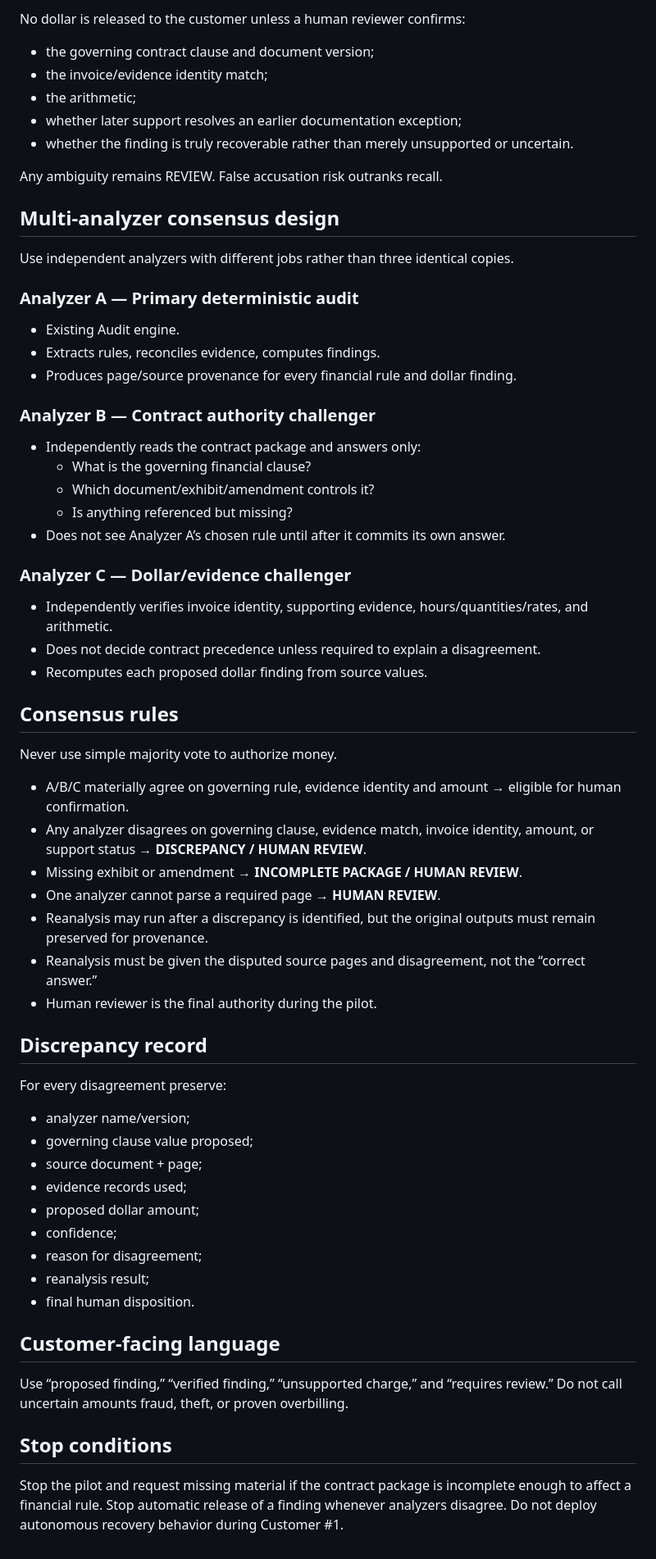
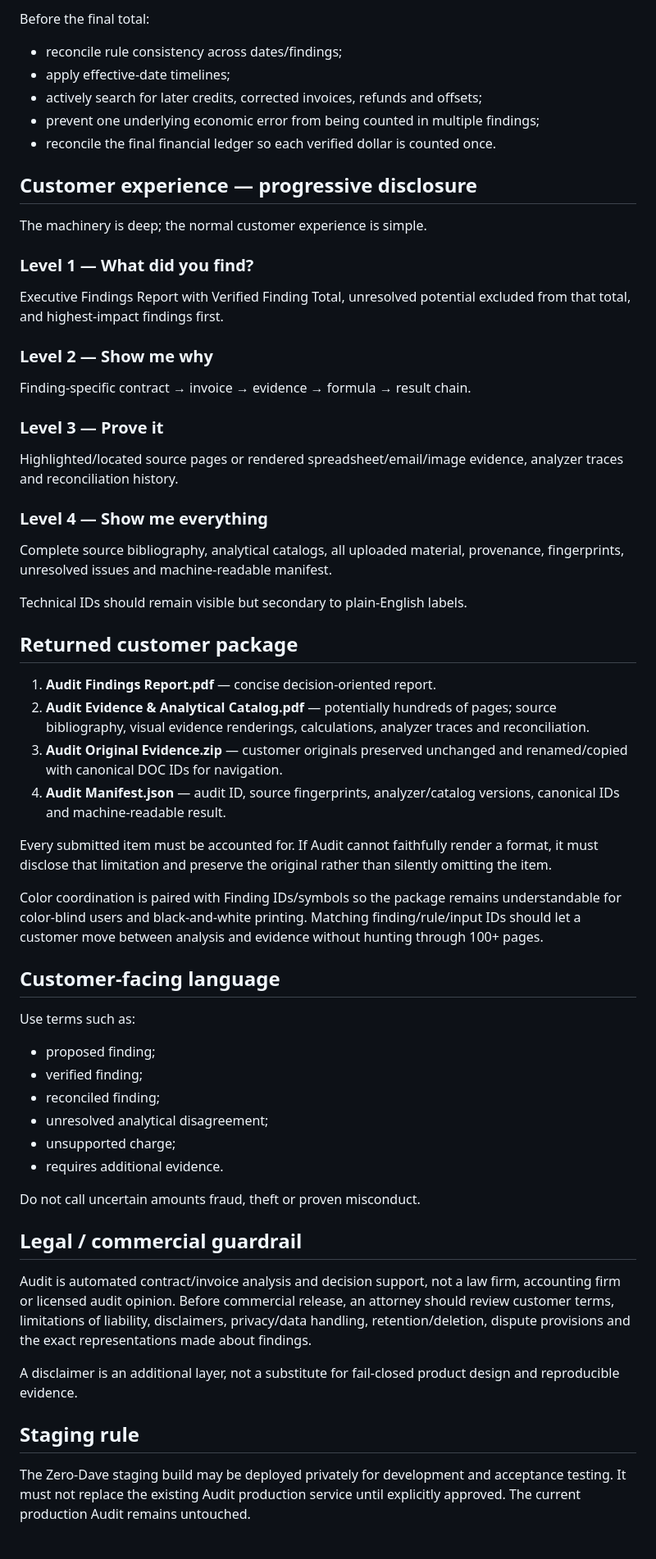
Before and after one commit to GSterlingPress/weaverelay, a Markdown page: audit-pilot/CUSTOMER_1_PILOT.md, the part around one of its changes. Shown at 82% size. Rendered like a GitHub page.

Commit message:
Lock Zero-Dave Audit architecture

```diff
--- a/audit-pilot/CUSTOMER_1_PILOT.md
+++ b/audit-pilot/CUSTOMER_1_PILOT.md
@@ -32,63 +111,58 @@ If a referenced exhibit, amendment or schedule is missing, mark the relevant rul
 
-No dollar is released to the customer unless a human reviewer confirms:
-- the governing contract clause and document version;
-- the invoice/evidence identity match;
-- the arithmetic;
-- whether later support resolves an earlier documentation exception;
-- whether the finding is truly recoverable rather than merely unsupported or uncertain.
+Before the final total:
+- reconcile rule consistency across dates/findings;
+- apply effective-date timelines;
+- actively search for later credits, corrected invoices, refunds and offsets;
+- prevent one underlying economic error from being counted in multiple findings;
+- reconcile the final financial ledger so each verified dollar is counted once.
 
-Any ambiguity remains REVIEW. False accusation risk outranks recall.
+## Customer experience — progressive disclosure
 
-## Multi-analyzer consensus design
+The machinery is deep; the normal customer experience is simple.
 
-Use independent analyzers with different jobs rather than three identical copies.
+### Level 1 — What did you find?
+Executive Findings Report with Verified Finding Total, unresolved potential excluded from that total, and highest-impact findings first.
 
-### Analyzer A — Primary deterministic audit
-- Existing Audit engine.
-- Extracts rules, reconciles evidence, computes findings.
-- Produces page/source provenance for every financial rule and dollar finding.
+### Level 2 — Show me why
+Finding-specific contract → invoice → evidence → formula → result chain.
 
-### Analyzer B — Contract authority challenger
-- Independently reads the contract package and answers only:
-  - What is the governing financial clause?
-  - Which document/exhibit/amendment controls it?
-  - Is anything referenced but missing?
-- Does not see Analyzer A’s chosen rule until after it commits its own answer.
+### Level 3 — Prove it
+Highlighted/located source pages or rendered spreadsheet/email/image evidence, analyzer traces and reconciliation history.
 
-### Analyzer C — Dollar/evidence challenger
-- Independently verifies invoice identity, supporting evidence, hours/quantities/rates, and arithmetic.
-- Does not decide contract precedence unless required to explain a disagreement.
-- Recomputes each proposed dollar finding from source values.
+### Level 4 — Show me everything
+Complete source bibliography, analytical catalogs, all uploaded material, provenance, fingerprints, unresolved issues and machine-readable manifest.
 
-## Consensus rules
+Technical IDs should remain visible but secondary to plain-English labels.
 
-Never use simple majority vote to authorize money.
+## Returned customer package
 
-- A/B/C materially agree on governing rule, evidence identity and amount → eligible for human confirmation.
-- Any analyzer disagrees on governing clause, evidence match, invoice identity, amount, or support status → **DISCREPANCY / HUMAN REVIEW**.
-- Missing exhibit or amendment → **INCOMPLETE PACKAGE / HUMAN REVIEW**.
-- One analyzer cannot parse a required page → **HUMAN REVIEW**.
-- Reanalysis may run after a discrepancy is identified, but the original outputs must remain preserved for provenance.
-- Reanalysis must be given the disputed source pages and disagreement, not the “correct answer.”
-- Human reviewer is the final authority during the pilot.
+1. **Audit Findings Report.pdf** — concise decision-oriented report.
+2. **Audit Evidence & Analytical Catalog.pdf** — potentially hundreds of pages; source bibliography, visual evidence renderings, calculations, analyzer traces and reconciliation.
+3. **Audit Original Evidence.zip** — customer originals preserved unchanged and renamed/copied with canonical DOC IDs for navigation.
+4. **Audit Manifest.json** — audit ID, source fingerprints, analyzer/catalog versions, canonical IDs and machine-readable result.
 
-## Discrepancy record
+Every submitted item must be accounted for. If Audit cannot faithfully render a format, it must disclose that limitation and preserve the original rather than silently omitting the item.
 
-For every disagreement preserve:
-- analyzer name/version;
-- governing clause value proposed;
-- source document + page;
-- evidence records used;
-- proposed dollar amount;
-- confidence;
-- reason for disagreement;
-- reanalysis result;
-- final human disposition.
+Color coordination is paired with Finding IDs/symbols so the package remains understandable for color-blind users and black-and-white printing. Matching finding/rule/input IDs should let a customer move between analysis and evidence without hunting through 100+ pages.
 
 ## Customer-facing language
 
-Use “proposed finding,” “verified finding,” “unsupported charge,” and “requires review.” Do not call uncertain amounts fraud, theft, or proven overbilling.
+Use terms such as:
+- proposed finding;
+- verified finding;
+- reconciled finding;
+- unresolved analytical disagreement;
+- unsupported charge;
+- requires additional evidence.
 
-## Stop conditions
+Do not call uncertain amounts fraud, theft or proven misconduct.
 
-Stop the pilot and request missing material if the contract package is incomplete enough to affect a financial rule. Stop automatic release of a finding whenever analyzers disagree. Do not deploy autonomous recovery behavior during Customer #1.
+## Legal / commercial guardrail
+
+Audit is automated contract/invoice analysis and decision support, not a law firm, accounting firm or licensed audit opinion. Before commercial release, an attorney should review customer terms, limitations of liability, disclaimers, privacy/data handling, retention/deletion, dispute provisions and the exact representations made about findings.
+
+A disclaimer is an additional layer, not a substitute for fail-closed product design and reproducible evidence.
+
+## Staging rule
+
+The Zero-Dave staging build may be deployed privately for development and acceptance testing. It must not replace the existing Audit production service until explicitly approved. The current production Audit remains untouched.
```
Also changed, not shown: other parts of audit-pilot/CUSTOMER_1_PILOT.md (+99 -20 lines).
